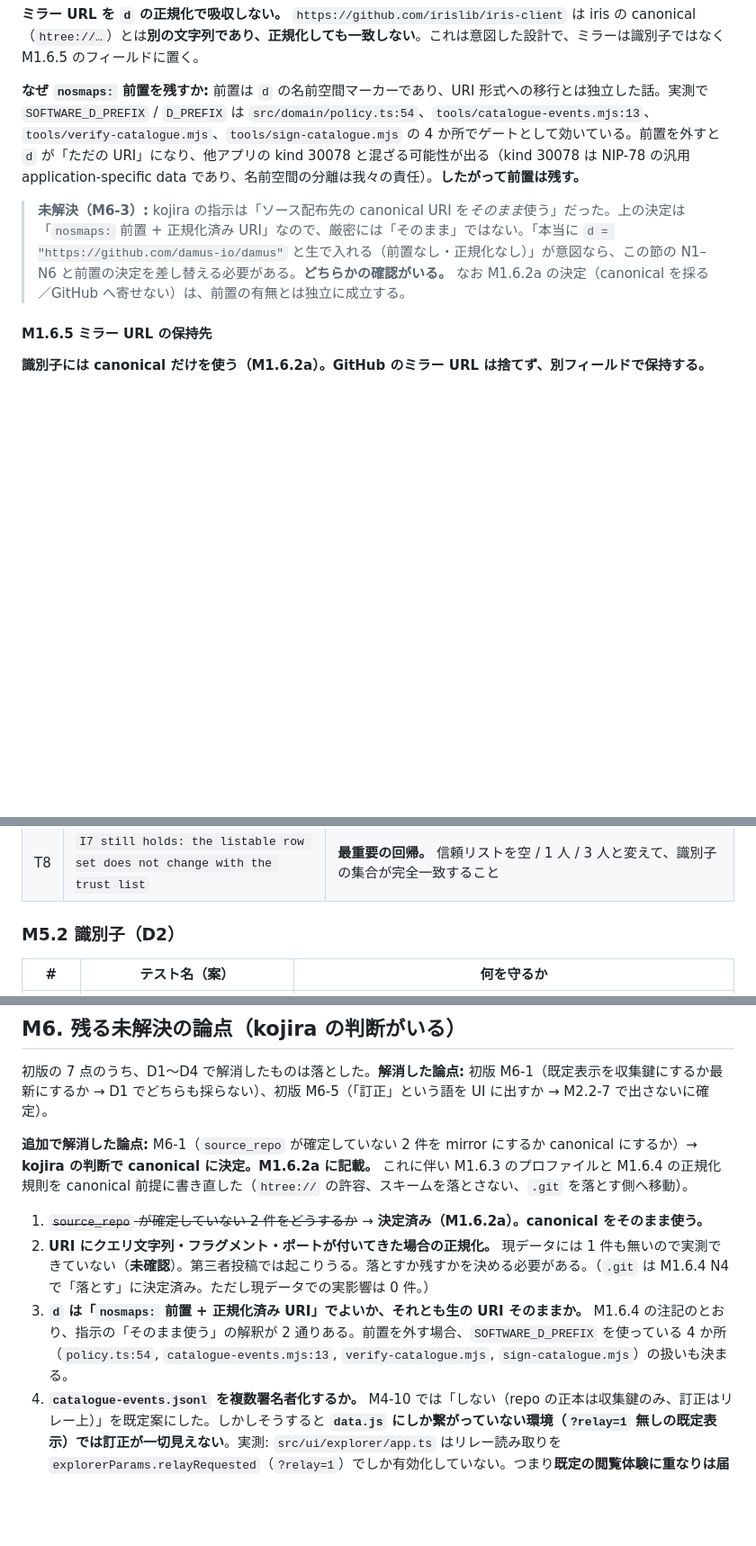
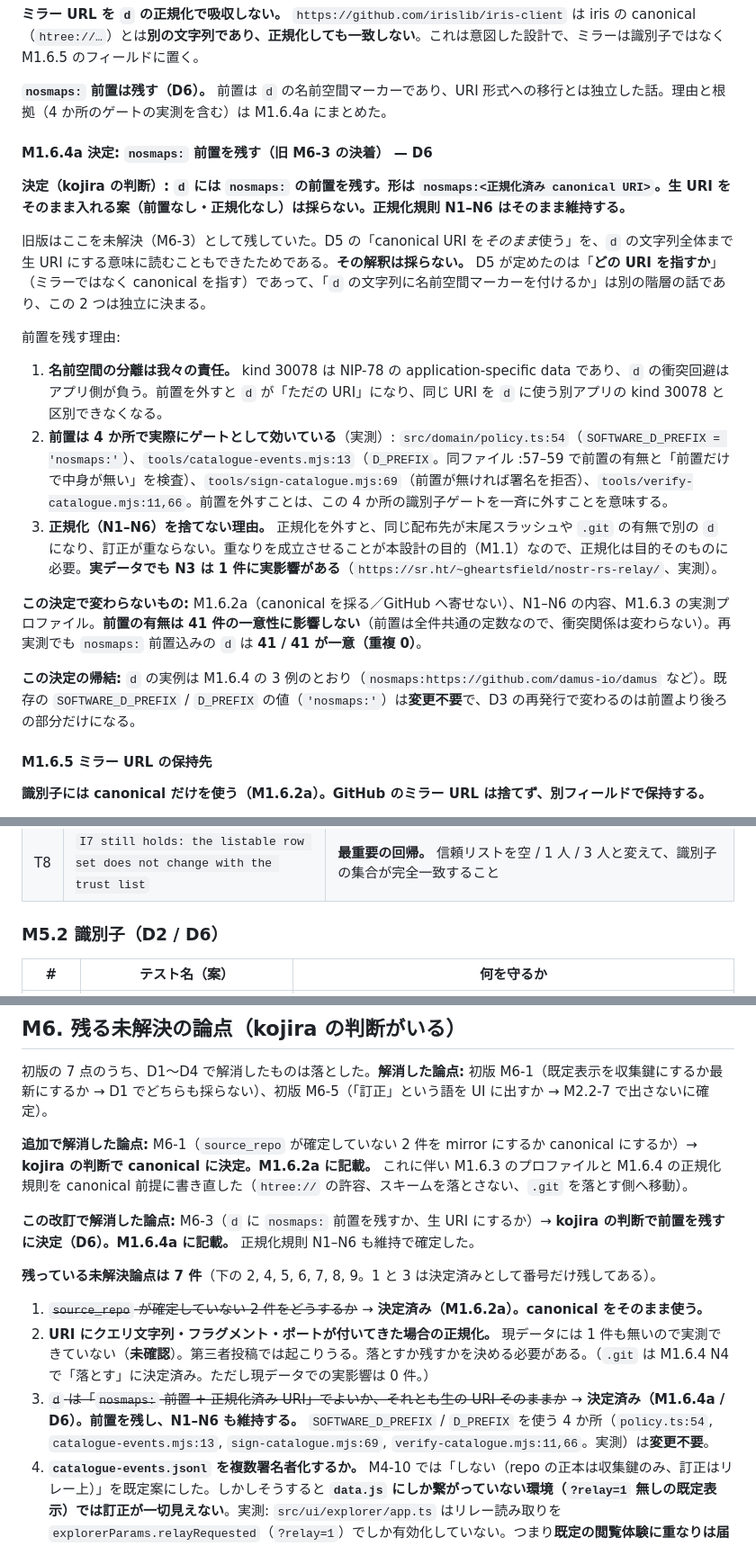
Before and after one commit to kojira/nosmaps, a Markdown page: docs/design-multi-signer-corrections.md, 3 parts joined by grey strips. Shown at 90% size. Drawn GitHub-style; blank space fills up the shorter version.

Commit message:
識別子には nosmaps: の名前空間を残し、正規化も維持する

```diff
--- a/docs/design-multi-signer-corrections.md
+++ b/docs/design-multi-signer-corrections.md
@@ -281,9 +282,23 @@ d = "nosmaps:" + <正規化済み canonical URI（スキームを含む）>
 
 **ミラー URL を `d` の正規化で吸収しない。** `https://github.com/irislib/iris-client` は iris の canonical（`htree://…`）とは**別の文字列であり、正規化しても一致しない**。これは意図した設計で、ミラーは識別子ではなく M1.6.5 のフィールドに置く。
 
-**なぜ `nosmaps:` 前置を残すか:** 前置は `d` の名前空間マーカーであり、URI 形式への移行とは独立した話。実測で `SOFTWARE_D_PREFIX` / `D_PREFIX` は `src/domain/policy.ts:54`、`tools/catalogue-events.mjs:13`、`tools/verify-catalogue.mjs`、`tools/sign-catalogue.mjs` の 4 か所でゲートとして効いている。前置を外すと `d` が「ただの URI」になり、他アプリの kind 30078 と混ざる可能性が出る（kind 30078 は NIP-78 の汎用 application-specific data であり、名前空間の分離は我々の責任）。**したがって前置は残す。**
+**`nosmaps:` 前置は残す（D6）。** 前置は `d` の名前空間マーカーであり、URI 形式への移行とは独立した話。理由と根拠（4 か所のゲートの実測を含む）は M1.6.4a にまとめた。
 
-> **未解決（M6-3）:** kojira の指示は「ソース配布先の canonical URI を*そのまま*使う」だった。上の決定は「`nosmaps:` 前置 + 正規化済み URI」なので、厳密には「そのまま」ではない。「本当に `d = "https://github.com/damus-io/damus"` と生で入れる（前置なし・正規化なし）」が意図なら、この節の N1–N6 と前置の決定を差し替える必要がある。**どちらかの確認がいる。** なお M1.6.2a の決定（canonical を採る／GitHub へ寄せない）は、前置の有無とは独立に成立する。
+#### M1.6.4a 決定: `nosmaps:` 前置を残す（旧 M6-3 の決着） — D6
+
+**決定（kojira の判断）: `d` には `nosmaps:` の前置を残す。形は `nosmaps:<正規化済み canonical URI>`。生 URI をそのまま入れる案（前置なし・正規化なし）は採らない。正規化規則 N1–N6 はそのまま維持する。**
+
+旧版はここを未解決（M6-3）として残していた。D5 の「canonical URI を*そのまま*使う」を、`d` の文字列全体まで生 URI にする意味に読むこともできたためである。**その解釈は採らない。** D5 が定めたのは「**どの URI を指すか**」（ミラーではなく canonical を指す）であって、「`d` の文字列に名前空間マーカーを付けるか」は別の階層の話であり、この 2 つは独立に決まる。
+
+前置を残す理由:
+
+1. **名前空間の分離は我々の責任。** kind 30078 は NIP-78 の application-specific data であり、`d` の衝突回避はアプリ側が負う。前置を外すと `d` が「ただの URI」になり、同じ URI を `d` に使う別アプリの kind 30078 と区別できなくなる。
+2. **前置は 4 か所で実際にゲートとして効いている**（実測）: `src/domain/policy.ts:54`（`SOFTWARE_D_PREFIX = 'nosmaps:'`）、`tools/catalogue-events.mjs:13`（`D_PREFIX`。同ファイル :57–59 で前置の有無と「前置だけで中身が無い」を検査）、`tools/sign-catalogue.mjs:69`（前置が無ければ署名を拒否）、`tools/verify-catalogue.mjs:11,66`。前置を外すことは、この 4 か所の識別子ゲートを一斉に外すことを意味する。
+3. **正規化（N1–N6）を捨てない理由。** 正規化を外すと、同じ配布先が末尾スラッシュや `.git` の有無で別の `d` になり、訂正が重ならない。重なりを成立させることが本設計の目的（M1.1）なので、正規化は目的そのものに必要。**実データでも N3 は 1 件に実影響がある**（`https://sr.ht/~gheartsfield/nostr-rs-relay/`、実測）。
+
+**この決定で変わらないもの:** M1.6.2a（canonical を採る／GitHub へ寄せない）、N1–N6 の内容、M1.6.3 の実測プロファイル。**前置の有無は 41 件の一意性に影響しない**（前置は全件共通の定数なので、衝突関係は変わらない）。再実測でも `nosmaps:` 前置込みの `d` は **41 / 41 が一意（重複 0）**。
+
+**この決定の帰結:** `d` の実例は M1.6.4 の 3 例のとおり（`nosmaps:https://github.com/damus-io/damus` など）。既存の `SOFTWARE_D_PREFIX` / `D_PREFIX` の値（`'nosmaps:'`）は**変更不要**で、D3 の再発行で変わるのは前置より後ろの部分だけになる。
 
 #### M1.6.5 ミラー URL の保持先
 
@@ -494,7 +509,7 @@ d = "nosmaps:" + <正規化済み canonical URI（スキームを含む）>
 | T7 | `observed equals the number of records, and complete is false only when coverage says so` | 数の捏造禁止 + invariant I8（unknown ≠ 0） |
 | T8 | `I7 still holds: the listable row set does not change with the trust list` | **最重要の回帰。** 信頼リストを空 / 1 人 / 3 人と変えて、識別子の集合が完全一致すること |
 
-### M5.2 識別子（D2）
+### M5.2 識別子（D2 / D6）
 
 | # | テスト名（案） | 何を守るか |
 |---|---|---|
@@ -543,9 +559,13 @@ d = "nosmaps:" + <正規化済み canonical URI（スキームを含む）>
 
 **追加で解消した論点:** M6-1（`source_repo` が確定していない 2 件を mirror にするか canonical にするか）→ **kojira の判断で canonical に決定。M1.6.2a に記載。** これに伴い M1.6.3 のプロファイルと M1.6.4 の正規化規則を canonical 前提に書き直した（`htree://` の許容、スキームを落とさない、`.git` を落とす側へ移動）。
 
+**この改訂で解消した論点:** M6-3（`d` に `nosmaps:` 前置を残すか、生 URI にするか）→ **kojira の判断で前置を残すに決定（D6）。M1.6.4a に記載。** 正規化規則 N1–N6 も維持で確定した。
+
+**残っている未解決論点は 7 件**（下の 2, 4, 5, 6, 7, 8, 9。1 と 3 は決定済みとして番号だけ残してある）。
+
 1. ~~`source_repo` が確定していない 2 件をどうするか~~ → **決定済み（M1.6.2a）。canonical をそのまま使う。**
 2. **URI にクエリ文字列・フラグメント・ポートが付いてきた場合の正規化。** 現データには 1 件も無いので実測できていない（**未確認**）。第三者投稿では起こりうる。落とすか残すかを決める必要がある。（`.git` は M1.6.4 N4 で「落とす」に決定済み。ただし現データでの実影響は 0 件。）
-3. **`d` は「`nosmaps:` 前置 + 正規化済み URI」でよいか、それとも生の URI そのままか。** M1.6.4 の注記のとおり、指示の「そのまま使う」の解釈が 2 通りある。前置を外す場合、`SOFTWARE_D_PREFIX` を使っている 4 か所（`policy.ts:54`, `catalogue-events.mjs:13`, `verify-catalogue.mjs`, `sign-catalogue.mjs`）の扱いも決まる。
+3. ~~`d` は「`nosmaps:` 前置 + 正規化済み URI」でよいか、それとも生の URI そのままか~~ → **決定済み（M1.6.4a / D6）。前置を残し、N1–N6 も維持する。** `SOFTWARE_D_PREFIX` / `D_PREFIX` を使う 4 か所（`policy.ts:54`, `catalogue-events.mjs:13`, `sign-catalogue.mjs:69`, `verify-catalogue.mjs:11,66`。実測）は**変更不要**。
 4. **`catalogue-events.jsonl` を複数署名者化するか。** M4-10 では「しない（repo の正本は収集鍵のみ、訂正はリレー上）」を既定案にした。しかしそうすると **`data.js` にしか繋がっていない環境（`?relay=1` 無しの既定表示）では訂正が一切見えない**。実測: `src/ui/explorer/app.ts` はリレー読み取りを `explorerParams.relayRequested`（`?relay=1`）でしか有効化していない。つまり**既定の閲覧体験に重なりは届かない**。これは issue #18 を半分しか解いていないとも言える。
 5. **旧イベントに kind:5 を出すか、放置か。** M1.7.2 は「出す」を既定案にしたが、addressable event に対する削除がリレーでどう扱われるかは**未確認**。効果が保証できないものを出す価値があるかは判断がいる。
 6. **信頼リストの kind。** M2.3 案 B は NIP-51 の kind 30000 Follow set を `d="nosmaps:signers"` で流用する提案。専用 kind の有無は**未確認**。汎用 set を流用してよいか。
```
Also changed, not shown: other parts of docs/design-multi-signer-corrections.md (+2 -0 lines).
